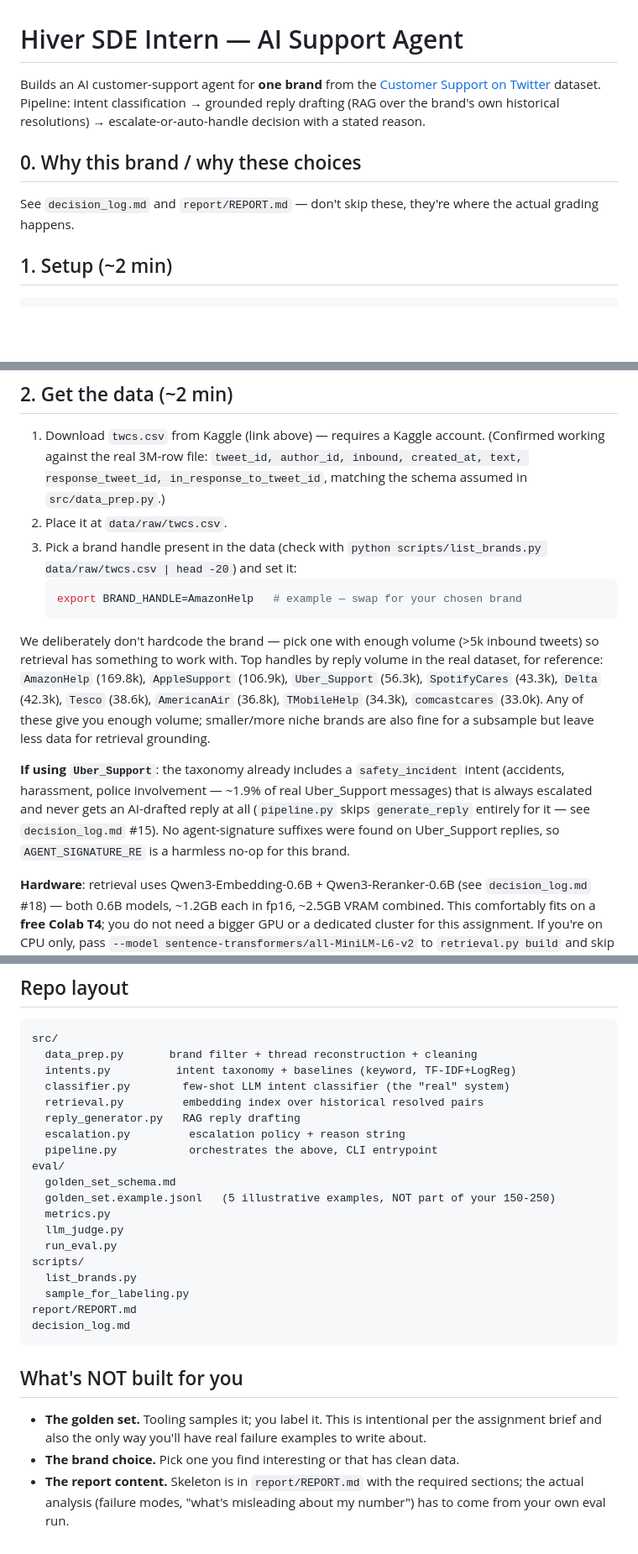
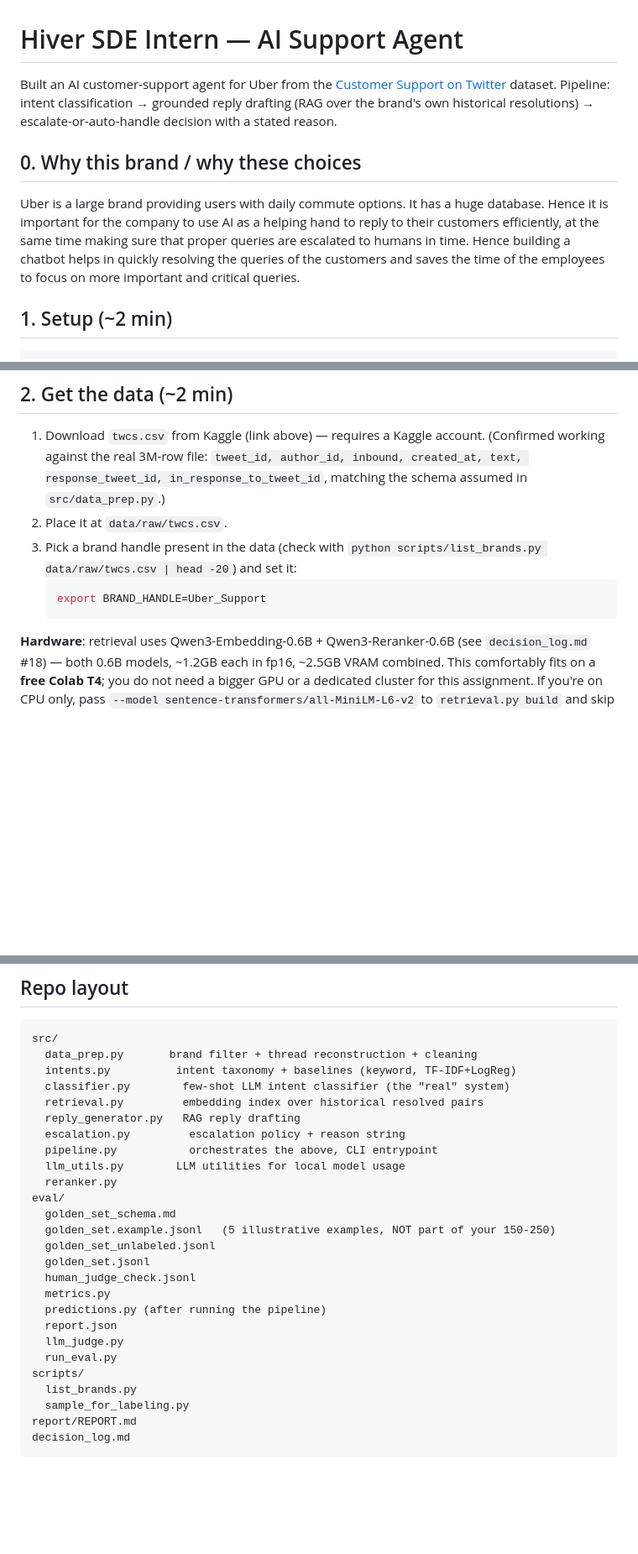
Before and after one commit to Arushiiiiiyy/hiver_twitter_chat_classifier, a Markdown page: README.md, 3 parts joined by grey strips. Shown at 84% size. GitHub-like rendering; blank space fills up the shorter version.

````diff
--- a/README.md
+++ b/README.md
@@ -1,14 +1,15 @@
 # Hiver SDE Intern — AI Support Agent
 
-Builds an AI customer-support agent for **one brand** from the [Customer Support on
+Built an AI customer-support agent for Uber from the [Customer Support on
 Twitter](https://www.kaggle.com/datasets/thoughtvector/customer-support-on-twitter) dataset.
 Pipeline: intent classification → grounded reply drafting (RAG over the brand's own
 historical resolutions) → escalate-or-auto-handle decision with a stated reason.
 
 ## 0. Why this brand / why these choices
 
-See `decision_log.md` and `report/REPORT.md` — don't skip these, they're where the actual
-grading happens.
+Uber is a large brand providing users with daily commute options. It has a huge database. Hence it is important for the company to use AI as a helping hand to reply to their customers efficiently, at the same time making sure that proper queries are escalated to humans in time. Hence building a chatbot helps in quickly resolving the queries of the customers and saves the time of the employees to focus on more important and critical queries.
+
+
 
 ## 1. Setup (~2 min)
 
@@ -30,23 +31,9 @@ export LLM_MODEL=gpt-4o-mini       # cheap model is fine, this isn't the bottlen
 3. Pick a brand handle present in the data (check with
    `python scripts/list_brands.py data/raw/twcs.csv | head -20`) and set it:
    ```bash
-   export BRAND_HANDLE=AmazonHelp   # example — swap for your chosen brand
+   export BRAND_HANDLE=Uber_Support
    ```
 
-We deliberately don't hardcode the brand — pick one with enough volume (>5k inbound
-tweets) so retrieval has something to work with. Top handles by reply volume in the
-real dataset, for reference: `AmazonHelp` (169.8k), `AppleSupport` (106.9k),
-`Uber_Support` (56.3k), `SpotifyCares` (43.3k), `Delta` (42.3k), `Tesco` (38.6k),
-`AmericanAir` (36.8k), `TMobileHelp` (34.3k), `comcastcares` (33.0k). Any of these give
-you enough volume; smaller/more niche brands are also fine for a subsample but leave
-less data for retrieval grounding.
-
-**If using `Uber_Support`**: the taxonomy already includes a `safety_incident` intent
-(accidents, harassment, police involvement — ~1.9% of real Uber_Support messages) that
-is always escalated and never gets an AI-drafted reply at all (`pipeline.py` skips
-`generate_reply` entirely for it — see `decision_log.md` #15). No agent-signature
-suffixes were found on Uber_Support replies, so `AGENT_SIGNATURE_RE` is a harmless
-no-op for this brand.
 
 **Hardware**: retrieval uses Qwen3-Embedding-0.6B + Qwen3-Reranker-0.6B (see
 `decision_log.md` #18) — both 0.6B models, ~1.2GB each in fp16, ~2.5GB VRAM combined.
@@ -108,10 +95,17 @@ src/
   reply_generator.py   RAG reply drafting
   escalation.py         escalation policy + reason string
   pipeline.py           orchestrates the above, CLI entrypoint
+  llm_utils.py        LLM utilities for local model usage
+  reranker.py
 eval/
   golden_set_schema.md
   golden_set.example.jsonl   (5 illustrative examples, NOT part of your 150-250)
+  golden_set_unlabeled.jsonl
+  golden_set.jsonl
+  human_judge_check.jsonl
   metrics.py
+  predictions.py (after running the pipeline)
+  report.json
   llm_judge.py
   run_eval.py
 scripts/
@@ -120,13 +114,3 @@ scripts/
 report/REPORT.md
 decision_log.md
 ```
-
-## What's NOT built for you
-
-- **The golden set.** Tooling samples it; you label it. This is intentional per the
-  assignment brief and also the only way you'll have real failure examples to write
-  about.
-- **The brand choice.** Pick one you find interesting or that has clean data.
-- **The report content.** Skeleton is in `report/REPORT.md` with the required sections;
-  the actual analysis (failure modes, "what's misleading about my number") has to come
-  from your own eval run.
````
